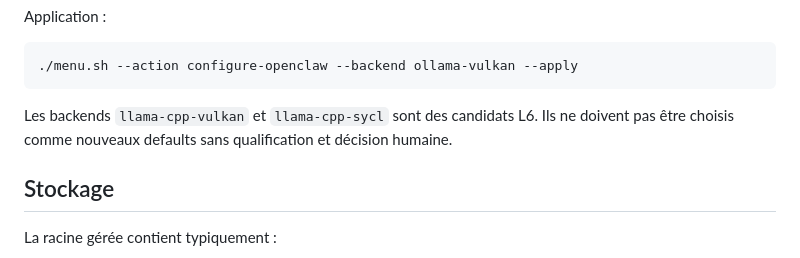
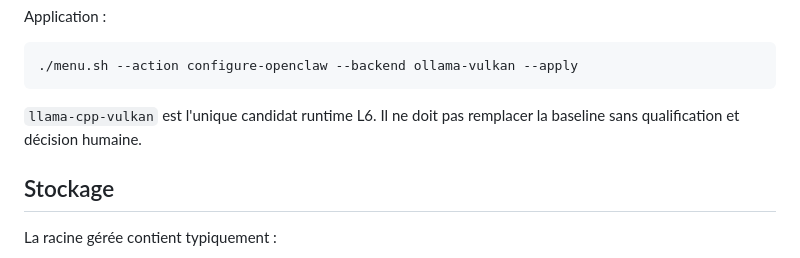
Before and after one commit to mathiasseguincadiche/OPENCLAW_LOCAL_FEDORA, a Markdown page: docs/INSTALLATION.md, the part around the change. GitHub-like rendering.

Commit message:
docs: keep installation path Vulkan-only

````diff
--- a/docs/INSTALLATION.md
+++ b/docs/INSTALLATION.md
@@ -205,7 +205,7 @@ Application :
 ./menu.sh --action configure-openclaw --backend ollama-vulkan --apply
 ```
 
-Les backends `llama-cpp-vulkan` et `llama-cpp-sycl` sont des candidats L6. Ils ne doivent pas être choisis comme nouveaux defaults sans qualification et décision humaine.
+`llama-cpp-vulkan` est l'unique candidat runtime L6. Il ne doit pas remplacer la baseline sans qualification et décision humaine.
 
 ## Stockage
 
````
